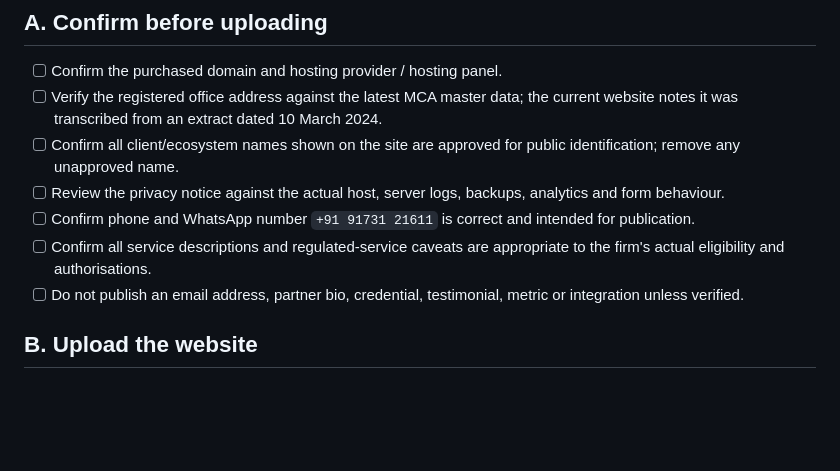
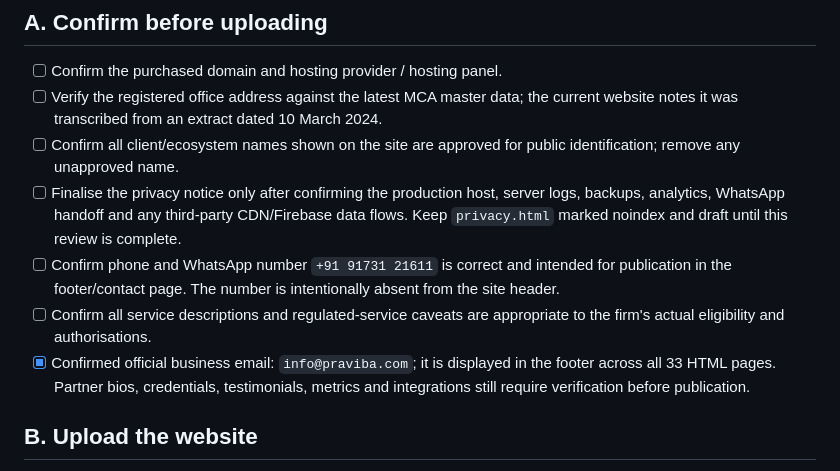
Before and after one commit to catusharjain9/Pravi-Website, a Markdown page: PRE-LAUNCH-CHECKLIST.md, the part around the change. GitHub-like rendering; blank space fills up the shorter version.

Commit message:
Update release checklist for verified email and privacy launch gate

```diff
--- a/PRE-LAUNCH-CHECKLIST.md
+++ b/PRE-LAUNCH-CHECKLIST.md
@@ -6,10 +6,10 @@
 - [ ] Confirm the purchased domain and hosting provider / hosting panel.
 - [ ] Verify the registered office address against the latest MCA master data; the current website notes it was transcribed from an extract dated 10 March 2024.
 - [ ] Confirm all client/ecosystem names shown on the site are approved for public identification; remove any unapproved name.
-- [ ] Review the privacy notice against the actual host, server logs, backups, analytics and form behaviour.
-- [ ] Confirm phone and WhatsApp number `+91 91731 21611` is correct and intended for publication.
+- [ ] Finalise the privacy notice only after confirming the production host, server logs, backups, analytics, WhatsApp handoff and any third-party CDN/Firebase data flows. Keep `privacy.html` marked noindex and draft until this review is complete.
+- [ ] Confirm phone and WhatsApp number `+91 91731 21611` is correct and intended for publication in the footer/contact page. The number is intentionally absent from the site header.
 - [ ] Confirm all service descriptions and regulated-service caveats are appropriate to the firm's actual eligibility and authorisations.
-- [ ] Do not publish an email address, partner bio, credential, testimonial, metric or integration unless verified.
+- [x] Confirmed official business email: `info@praviba.com`; it is displayed in the footer across all 33 HTML pages. Partner bios, credentials, testimonials, metrics and integrations still require verification before publication.
 
 ## B. Upload the website
 1. Extract the ZIP locally on your computer.
```
